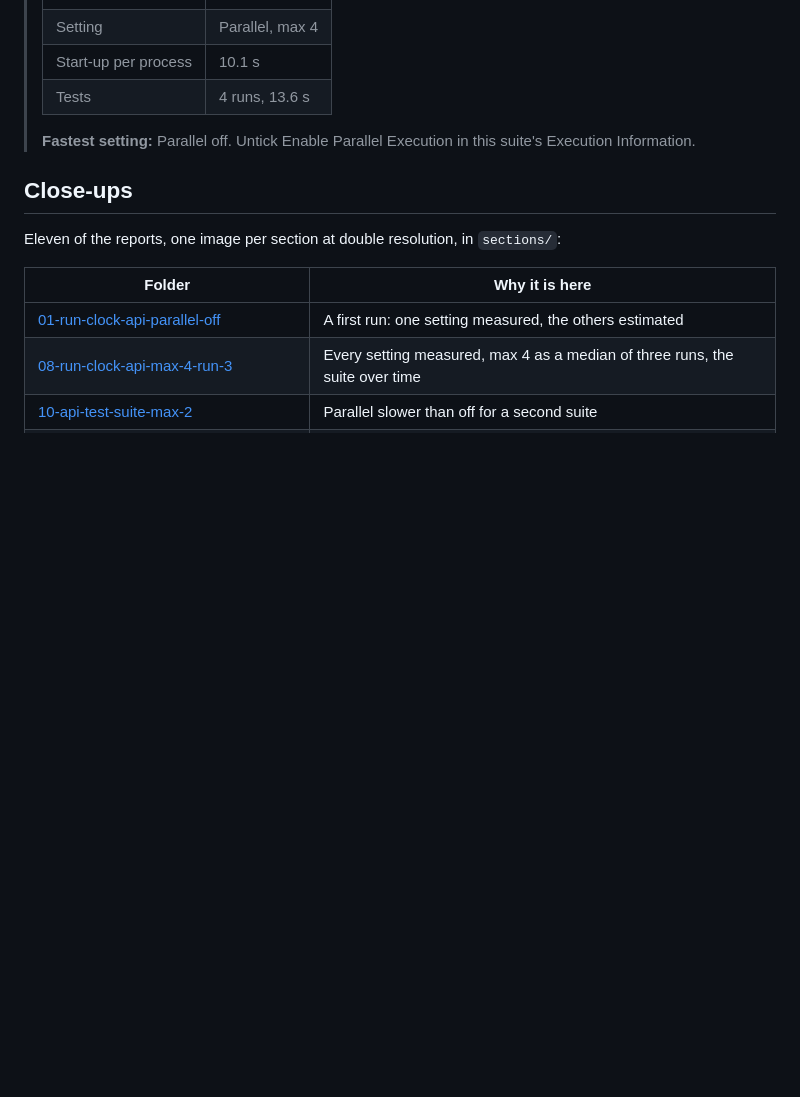
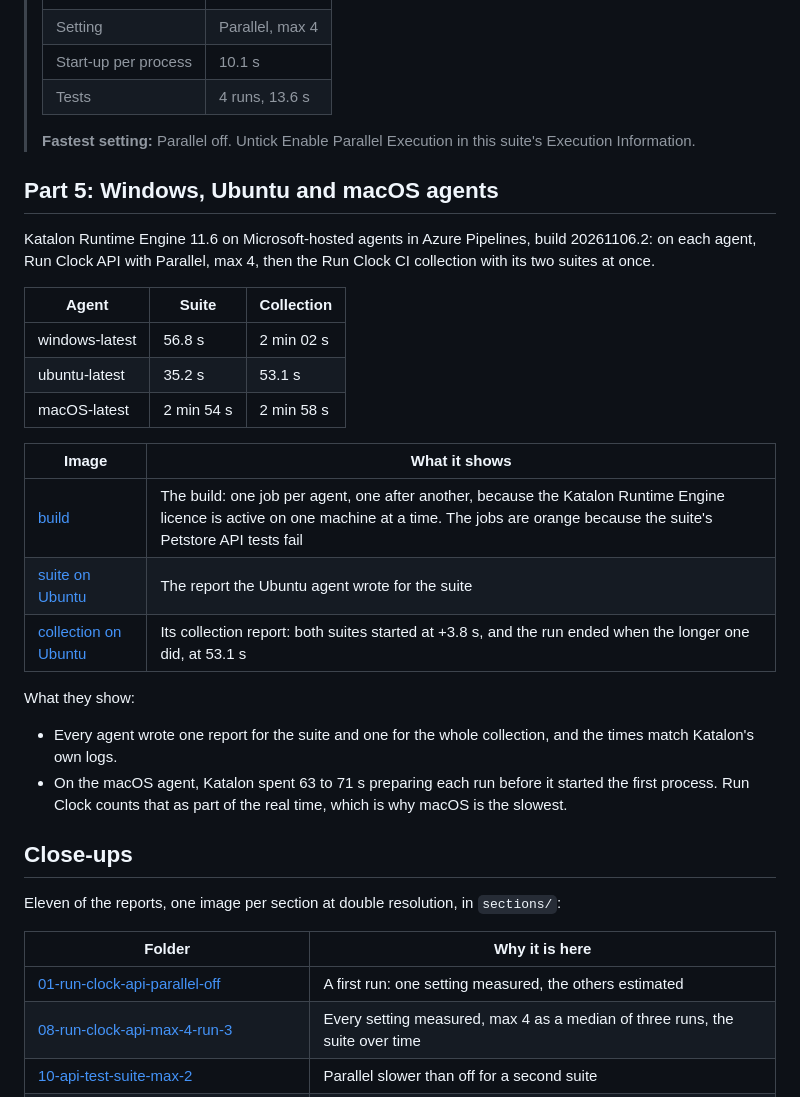
Before and after one commit to actions-marketplace-validations/montbaga_katalon-run-clock, a Markdown page: docs/screenshots/README.md, the part around the change. Drawn GitHub-style; blank space fills up the shorter version.

Commit message:
CI screenshots from Windows, Ubuntu and macOS agents

```diff
--- a/docs/screenshots/README.md
+++ b/docs/screenshots/README.md
@@ -86,6 +86,29 @@ What they show:
 >
 > **Fastest setting:** Parallel off. Untick Enable Parallel Execution in this suite's Execution Information.
 
+## Part 5: Windows, Ubuntu and macOS agents
+
+Katalon Runtime Engine 11.6 on Microsoft-hosted agents in Azure Pipelines,
+build 20261106.2: on each agent, Run Clock API with Parallel, max 4, then
+the Run Clock CI collection with its two suites at once.
+
+| Agent | Suite | Collection |
+|---|---|---|
+| windows-latest | 56.8 s | 2 min 02 s |
+| ubuntu-latest | 35.2 s | 53.1 s |
+| macOS-latest | 2 min 54 s | 2 min 58 s |
+
+| Image | What it shows |
+|---|---|
+| [build](part-5-agents/build-20261106-2.png) | The build: one job per agent, one after another, because the Katalon Runtime Engine licence is active on one machine at a time. The jobs are orange because the suite's Petstore API tests fail |
+| [suite on Ubuntu](part-5-agents/ubuntu-run-clock-api.jpg) | The report the Ubuntu agent wrote for the suite |
+| [collection on Ubuntu](part-5-agents/ubuntu-run-clock-ci.jpg) | Its collection report: both suites started at +3.8 s, and the run ended when the longer one did, at 53.1 s |
+
+What they show:
+
+- Every agent wrote one report for the suite and one for the whole collection, and the times match Katalon's own logs.
+- On the macOS agent, Katalon spent 63 to 71 s preparing each run before it started the first process. Run Clock counts that as part of the real time, which is why macOS is the slowest.
+
 ## Close-ups
 
 Eleven of the reports, one image per section at double resolution, in `sections/`:
```
Also changed, not shown: README.md (+10 -1 lines), docs/images/ci-azure-run.png (added), docs/images/ci-report-linux.jpg (added), docs/screenshots/part-5-agents/build-20261106-2.png (added), docs/screenshots/part-5-agents/ubuntu-run-clock-api.jpg (added), docs/screenshots/part-5-agents/ubuntu-run-clock-ci.jpg (added).
